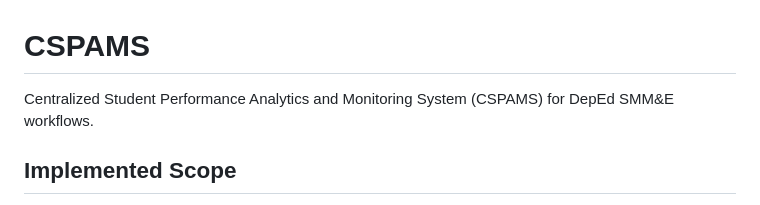
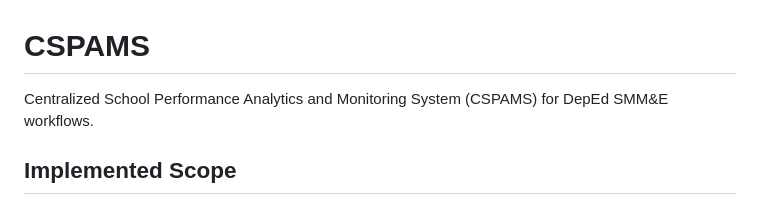
Before and after one commit to angelliemarcos6-cyber/cspams.2, a Markdown page: README.md, the part around the change. GitHub-like rendering.

```diff
--- a/README.md
+++ b/README.md
@@ -1,6 +1,6 @@
 # CSPAMS
 
-Centralized Student Performance Analytics and Monitoring System (CSPAMS) for DepEd SMM&E workflows.
+Centralized School Performance Analytics and Monitoring System (CSPAMS) for DepEd SMM&E workflows.
 
 ## Implemented Scope
 
```
